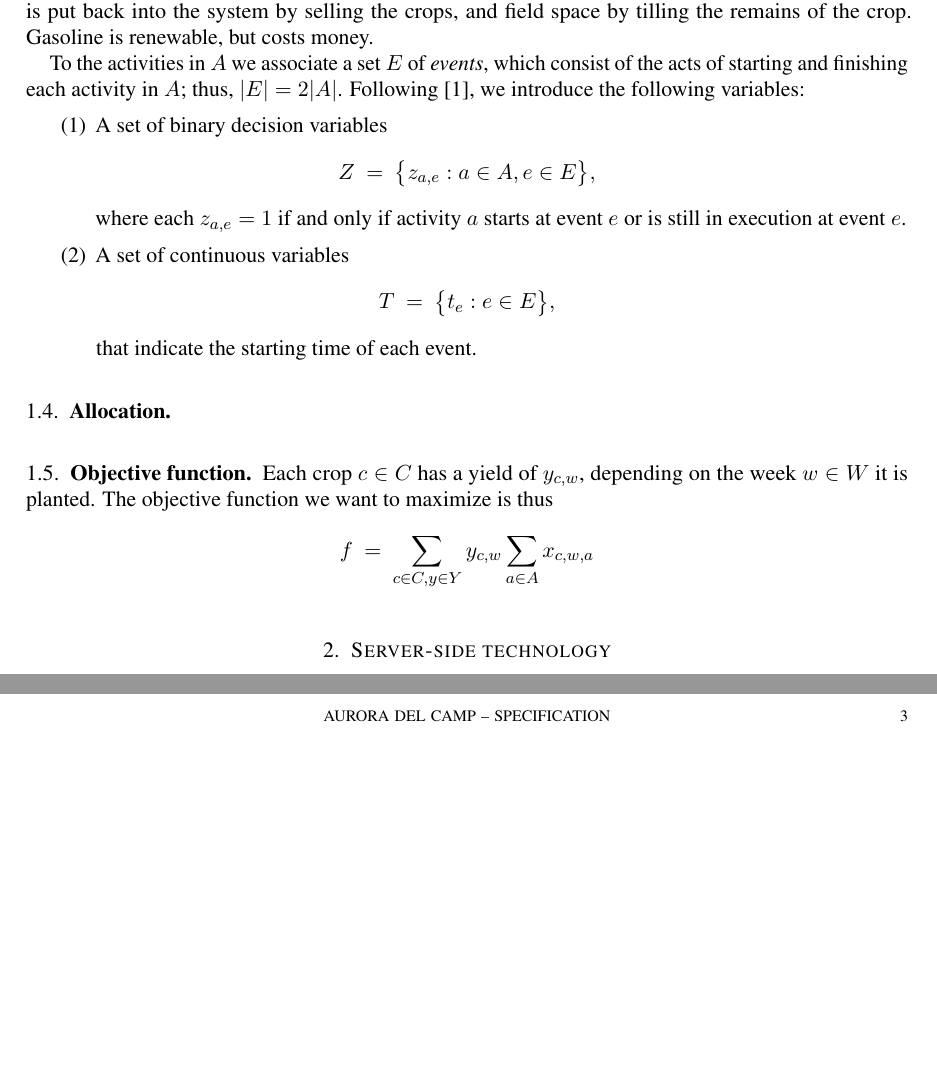
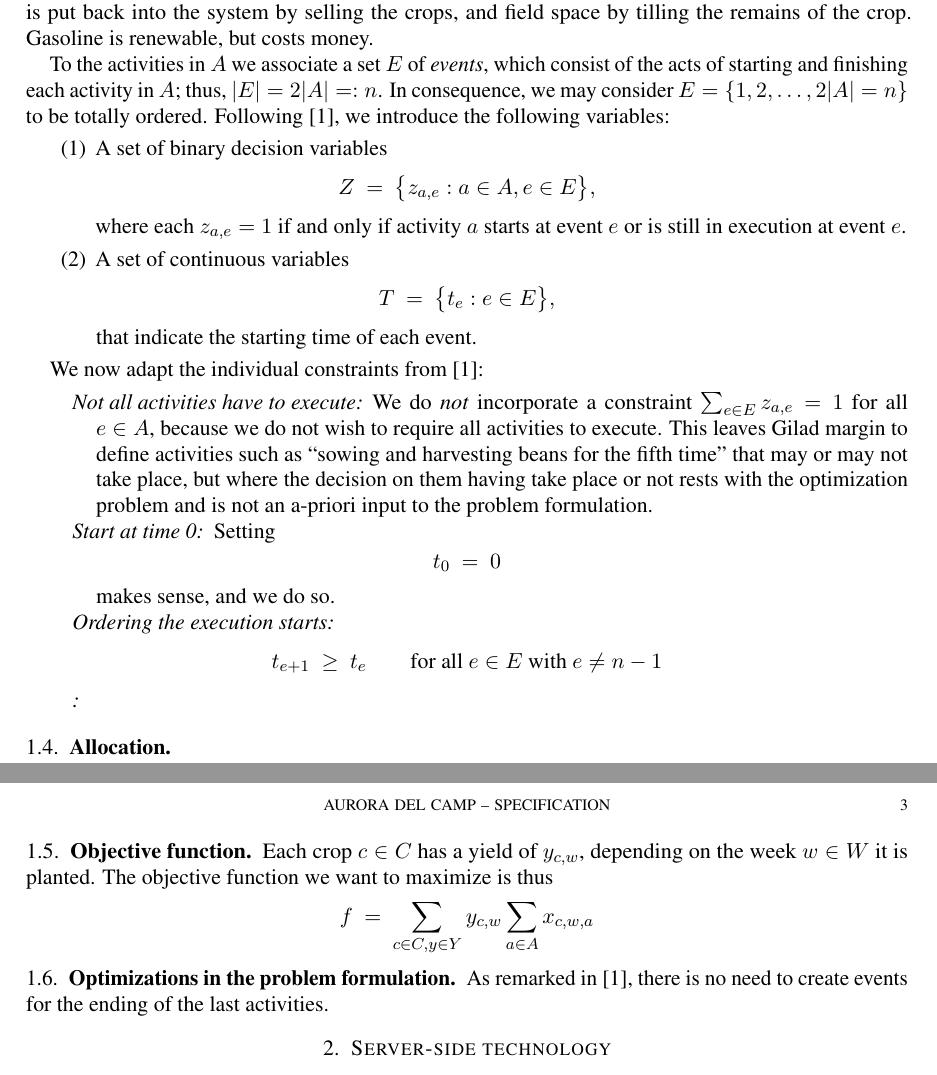
Before and after one commit to julian-upc/aurora-del-camp, a LaTeX paper (documentation/specification.tex): two parts of pages 2 and 3 of 3, joined at a grey line, cut so that both start at the same text, the shorter picture padded with empty space. Compiled offline with pdfLaTeX.

Commit message:
started to incorporate constraints

```diff
--- a/documentation/specification.tex
+++ b/documentation/specification.tex
@@ -139,8 +139,9 @@ renewable, but costs money.
 
 To the activities in $A$ we associate a set~$E$ of \emph{events},
 which consist of the acts of starting and finishing each activity
-in~$A$; thus, $|E|=2|A|$. Following \cite{artigues-etal11}, we
-introduce the following variables:
+in~$A$; thus, $|E|=2|A|=:n$. In consequence, we may consider
+$E=\{1,2,\dots, 2|A|=n\}$ to be totally ordered.  Following
+\cite{artigues-etal11}, we introduce the following variables:
 
 \begin{enumerate}
 \item A set of binary decision variables
@@ -162,6 +163,39 @@ introduce the following variables:
   that indicate the starting time of each event.
 \end{enumerate}
 
+We now adapt the individual constraints from~\cite{artigues-etal11}:
+
+\begin{description}
+
+\item[Not all activities have to execute] We do \emph{not} incorporate
+  a constraint $\sum_{e\in E} z_{a,e}=1$ for all $e\in A$, because we
+  do not wish to require all activities to execute. This leaves Gilad margin
+  to define activities such as ``sowing and harvesting beans for the
+  fifth time'' that may or may not take place, but where the decision
+  on them having take place or not rests with the optimization problem
+  and is not an a-priori input to the problem formulation.
+
+\item[Start at time 0] Setting
+  \[
+     t_0
+     \ = \
+     0
+  \]
+  makes sense, and we do so.
+
+\item[Ordering the execution starts]
+  \[
+     t_{e+1}
+     \ \ge \
+     t_e
+     \qquad\text{for all }
+      e\in E\text{ with }
+      e\ne n-1
+  \]
+
+\item
+\end{description}
+
 
 \subsection{Allocation}
 
@@ -177,6 +211,11 @@ The objective function we want to  maximize is thus
    \sum_{c\in C, y\in Y} y_{c,w} \sum_{a\in A} x_{c,w,a}
 \]
 
+\subsection{Optimizations in the problem formulation}
+
+As remarked in \cite{artigues-etal11}, there is no need to create
+events for the ending of the last activities.
+
 \section{Server-side technology}
 
 Gilad's intention is to make the program available on a server. That's
```
Also changed, not shown: documentation/specification.pdf, documentation/specification.tex (6 more changed lines).
